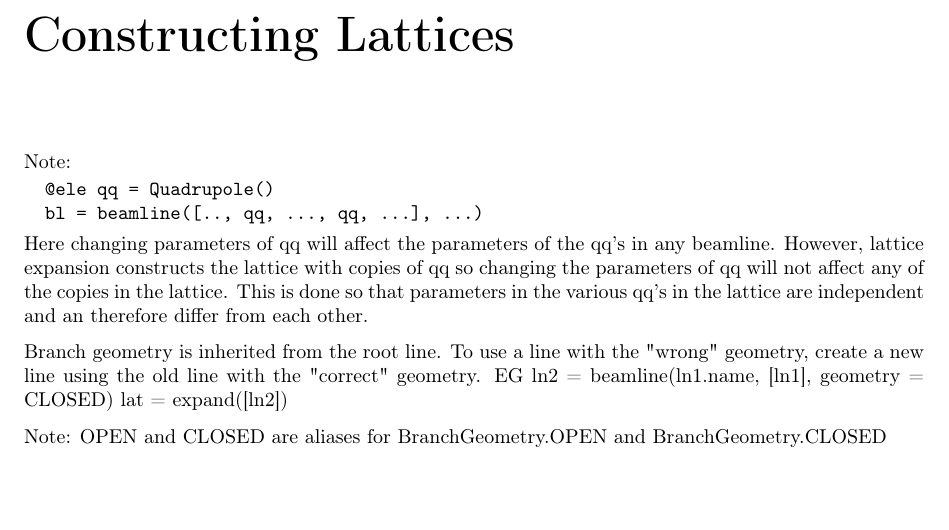
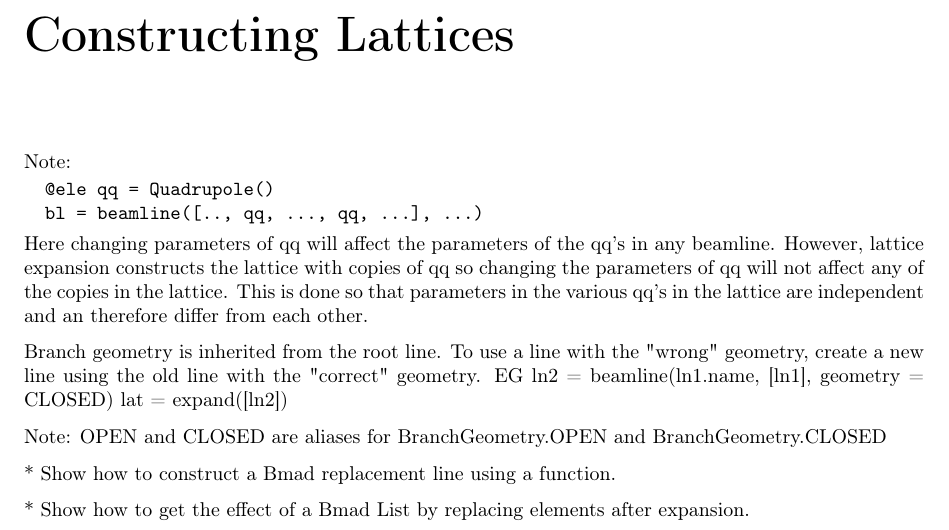
Before and after one commit to bmad-sim/AcceleratorLattice.jl, a LaTeX book (manual/AcceleratorLattice.tex, which reads manual/construction.tex): part of page 31 of 80, cut so that both start at the same text, the shorter picture padded with empty space. Compiled offline with pdfLaTeX.

Commit message:
More bookkeeping devel. (#114)

```diff
--- a/manual/construction.tex
+++ b/manual/construction.tex
@@ -18,3 +18,7 @@ a new line using the old line with the "correct" geometry. EG
   lat = expand([ln2])
 
 Note: OPEN and CLOSED are aliases for BranchGeometry.OPEN and BranchGeometry.CLOSED
+
+* Show how to construct a Bmad replacement line using a function.
+
+* Show how to get the effect of a Bmad List by replacing elements after expansion.
```
Also changed, not shown: manual/ele-param-groups.tex (+4 -0 lines), 8 other files.
